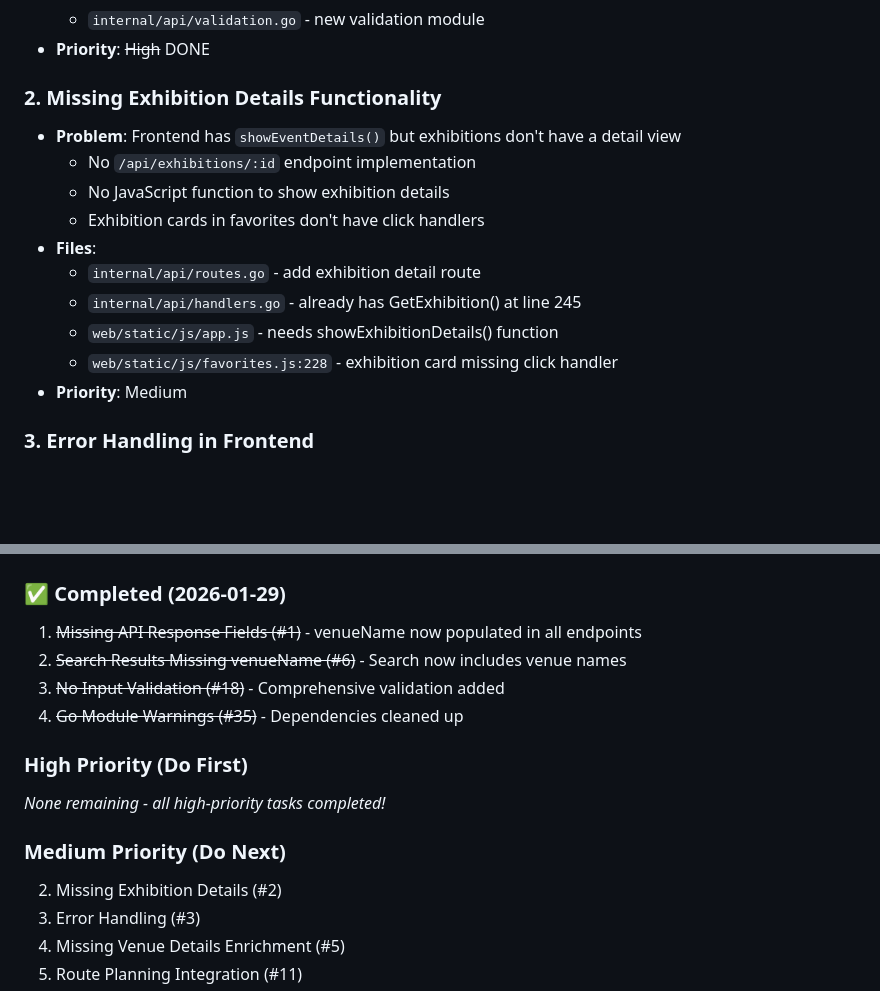
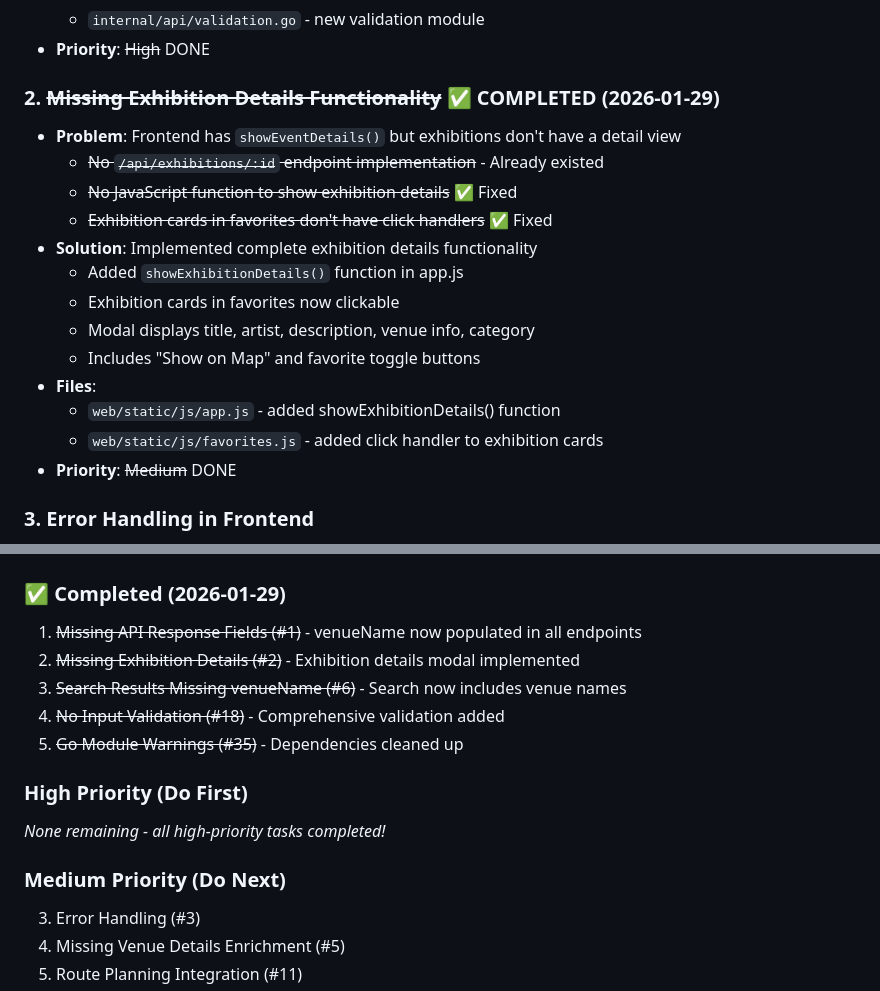
Before and after one commit to Postlab-Luchow/vibeklp, a Markdown page: TASKS.md, 2 parts joined by grey strips. GitHub-like rendering; blank space fills up the shorter version.

Commit message:
Update TASKS.md - mark task #2 completed
💘 Generated with Crush

Assisted-by: Anthropic: Claude Sonnet 4.5 via Crush <crush@charm.land>

```diff
--- a/TASKS.md
+++ b/TASKS.md
@@ -17,17 +17,20 @@ This document tracks tasks and improvements needed for the Kulturelle Landpartie
   - `internal/api/validation.go` - new validation module
 - **Priority**: ~~High~~ DONE
 
-### 2. Missing Exhibition Details Functionality
+### 2. ~~Missing Exhibition Details Functionality~~ ✅ COMPLETED (2026-01-29)
 - **Problem**: Frontend has `showEventDetails()` but exhibitions don't have a detail view
-  - No `/api/exhibitions/:id` endpoint implementation
-  - No JavaScript function to show exhibition details
-  - Exhibition cards in favorites don't have click handlers
+  - ~~No `/api/exhibitions/:id` endpoint implementation~~ - Already existed
+  - ~~No JavaScript function to show exhibition details~~ ✅ Fixed
+  - ~~Exhibition cards in favorites don't have click handlers~~ ✅ Fixed
+- **Solution**: Implemented complete exhibition details functionality
+  - Added `showExhibitionDetails()` function in app.js
+  - Exhibition cards in favorites now clickable
+  - Modal displays title, artist, description, venue info, category
+  - Includes "Show on Map" and favorite toggle buttons
 - **Files**:
-  - `internal/api/routes.go` - add exhibition detail route
-  - `internal/api/handlers.go` - already has GetExhibition() at line 245
-  - `web/static/js/app.js` - needs showExhibitionDetails() function
-  - `web/static/js/favorites.js:228` - exhibition card missing click handler
-- **Priority**: Medium
+  - `web/static/js/app.js` - added showExhibitionDetails() function
+  - `web/static/js/favorites.js` - added click handler to exhibition cards
+- **Priority**: ~~Medium~~ DONE
 
 ### 3. Error Handling in Frontend
 - **Problem**: Very basic error handling using `alert()`
@@ -331,6 +334,7 @@ This document tracks tasks and improvements needed for the Kulturelle Landpartie
 
 ### ✅ Completed (2026-01-29)
 1. ~~Missing API Response Fields (#1)~~ - venueName now populated in all endpoints
+2. ~~Missing Exhibition Details (#2)~~ - Exhibition details modal implemented
 6. ~~Search Results Missing venueName (#6)~~ - Search now includes venue names
 18. ~~No Input Validation (#18)~~ - Comprehensive validation added
 35. ~~Go Module Warnings (#35)~~ - Dependencies cleaned up
@@ -339,7 +343,6 @@ This document tracks tasks and improvements needed for the Kulturelle Landpartie
 _None remaining - all high-priority tasks completed!_
 
 ### Medium Priority (Do Next)
-2. Missing Exhibition Details (#2)
 3. Error Handling (#3)
 5. Missing Venue Details Enrichment (#5)
 11. Route Planning Integration (#11)
```
